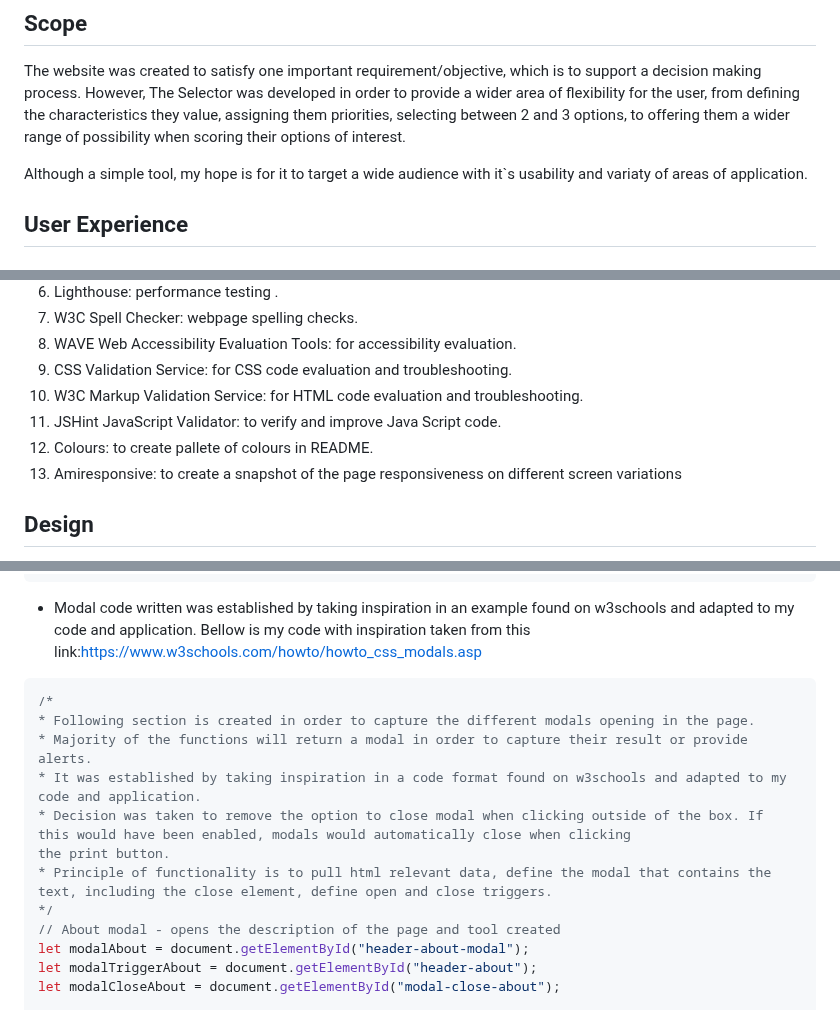
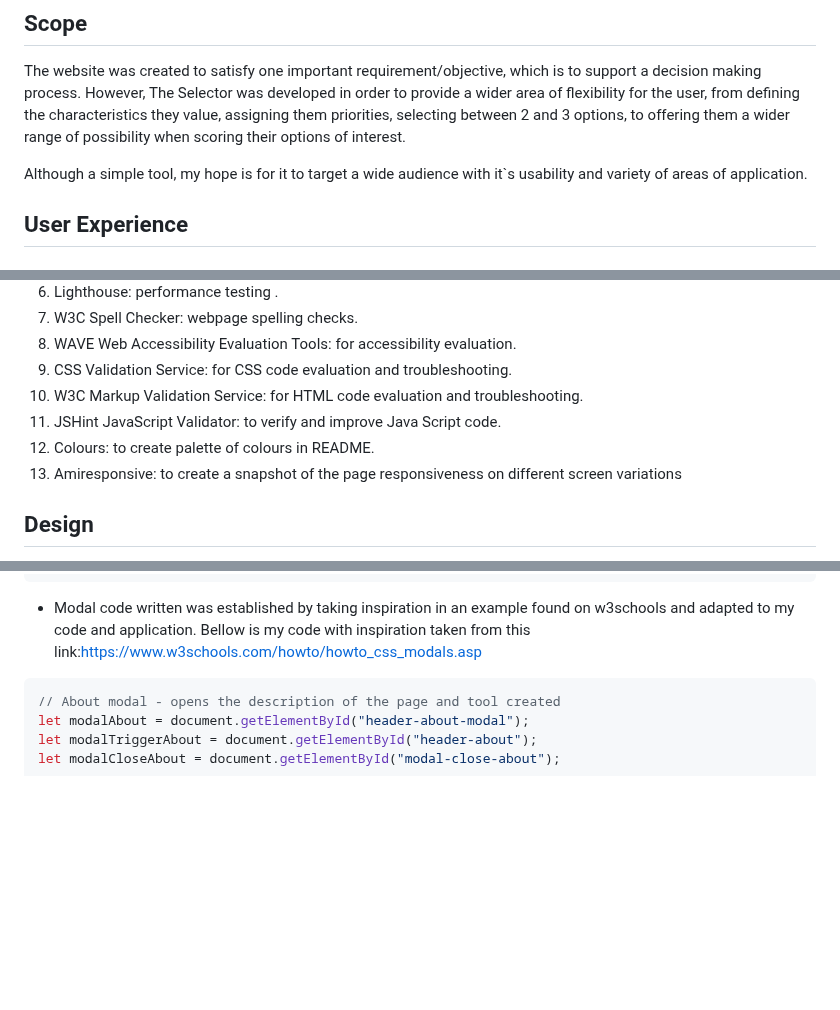
Before and after one commit to Code-Institute-Submissions/mtopircean-project2, a Markdown page: README.md, 3 parts joined by grey strips. Drawn GitHub-style; blank space fills up the shorter version.

````diff
--- a/README.md
+++ b/README.md
@@ -46,7 +46,7 @@ The idea originates from my own experience as a procurement professional and it
 The website was created to satisfy one important requirement/objective, which is to support a decision making process.
 However, The Selector was developed in order to provide a wider area of flexibility for the user, from defining the characteristics they value, assigning them priorities, selecting between 2 and 3 options, to offering them a wider range of possibility when scoring their options of interest.
 
-Although a simple tool, my hope is for it to target a wide audience with it`s usability and variaty of areas of application.
+Although a simple tool, my hope is for it to target a wide audience with it`s usability and variety of areas of application.
 
 ##  User Experience
 
@@ -122,7 +122,7 @@ To clone the repository:
 11. CSS Validation Service: for CSS code evaluation and troubleshooting.
 12. W3C Markup Validation Service: for HTML code evaluation and troubleshooting.
 13. JSHint JavaScript Validator: to verify and improve Java Script code.
-14. Colours: to create pallete of colours in README.
+14. Colours: to create palette of colours in README.
 15. Amiresponsive: to create a snapshot of the page responsiveness on different screen variations
 
 ## Design
@@ -470,14 +470,6 @@ function closeModal() {
 * Modal code written was established by taking inspiration in an example found on w3schools and adapted to my code and application. Bellow is my code with inspiration taken from this link:https://www.w3schools.com/howto/howto_css_modals.asp
 
 ```javascript
-/*
-* Following section is created in order to capture the different modals opening in the page.
-* Majority of the functions will return a modal in order to capture their result or provide alerts.
-* It was established by taking inspiration in a code format found on w3schools and adapted to my code and application.
-* Decision was taken to remove the option to close modal when clicking outside of the box. If this would have been enabled, modals would automatically close when clicking
-the print button.
-* Principle of functionality is to pull html relevant data, define the modal that contains the text, including the close element, define open and close triggers.
-*/
 // About modal - opens the description of the page and tool created
 let modalAbout = document.getElementById("header-about-modal");
 let modalTriggerAbout = document.getElementById("header-about");
````
Also changed, not shown: other parts of README.md (+30 -30 lines).
